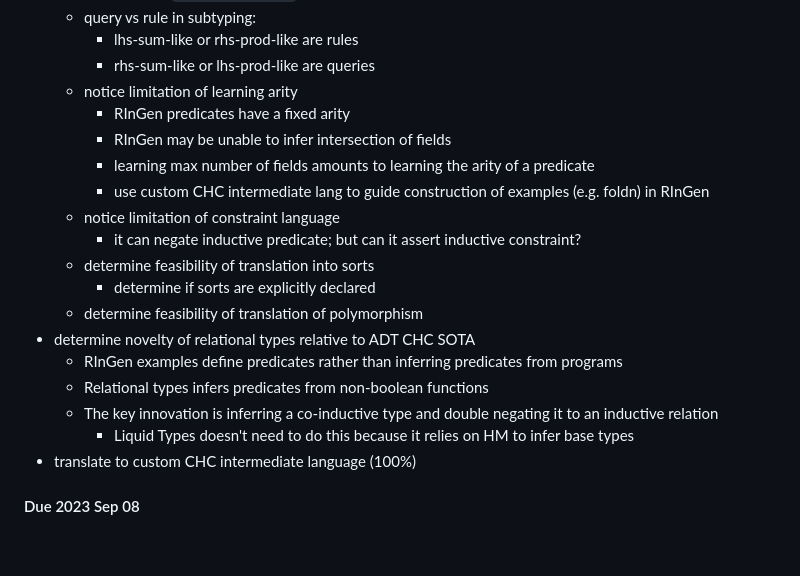
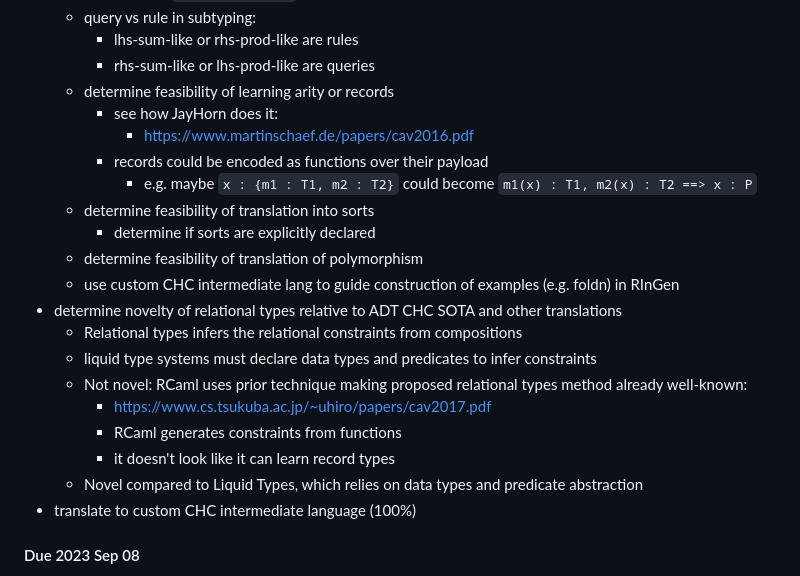
Before and after one commit to resin-studio/slim, a Markdown page: relational_types_schedule.md, the part around the change. GitHub-like rendering; blank space fills up the shorter version.

Commit message:
update notes on horn clause generation

```diff
--- a/relational_types_schedule.md
+++ b/relational_types_schedule.md
@@ -43,21 +43,23 @@
     - query vs rule in subtyping:
         - lhs-sum-like or rhs-prod-like are rules
         - rhs-sum-like or lhs-prod-like are queries
-    - notice limitation of learning arity
-        - RInGen predicates have a fixed arity
-        - RInGen may be unable to infer intersection of fields
-        - learning max number of fields amounts to learning the arity of a predicate
-        - use custom CHC intermediate lang to guide construction of examples (e.g. foldn) in RInGen
-    - notice limitation of constraint language
-        - it can negate inductive predicate; but can it assert inductive constraint?
+    - determine feasibility of learning arity or records
+        - see how JayHorn does it:
+            - https://www.martinschaef.de/papers/cav2016.pdf
+        - records could be encoded as functions over their payload
+            - e.g. maybe `x : {m1 : T1, m2 : T2}` could become `m1(x) : T1, m2(x) : T2 ==> x : P`
     - determine feasibility of translation into sorts
         - determine if sorts are explicitly declared
     - determine feasibility of translation of polymorphism
-- determine novelty of relational types relative to ADT CHC SOTA
-    - RInGen examples define predicates rather than inferring predicates from programs
-    - Relational types infers predicates from non-boolean functions
-    - The key innovation is inferring a co-inductive type and double negating it to an inductive relation
-        - Liquid Types doesn't need to do this because it relies on HM to infer base types
+    - use custom CHC intermediate lang to guide construction of examples (e.g. foldn) in RInGen
+- determine novelty of relational types relative to ADT CHC SOTA and other translations
+    - Relational types infers the relational constraints from compositions
+    - liquid type systems must declare data types and predicates to infer constraints
+    - Not novel: RCaml uses prior technique making proposed relational types method already well-known:
+        - https://www.cs.tsukuba.ac.jp/~uhiro/papers/cav2017.pdf
+        - RCaml generates constraints from functions
+        - it doesn't look like it can learn record types
+    - Novel compared to Liquid Types, which relies on data types and predicate abstraction
 - translate to custom CHC intermediate language (100%)
 
 #### Due 2023 Sep 08
```
